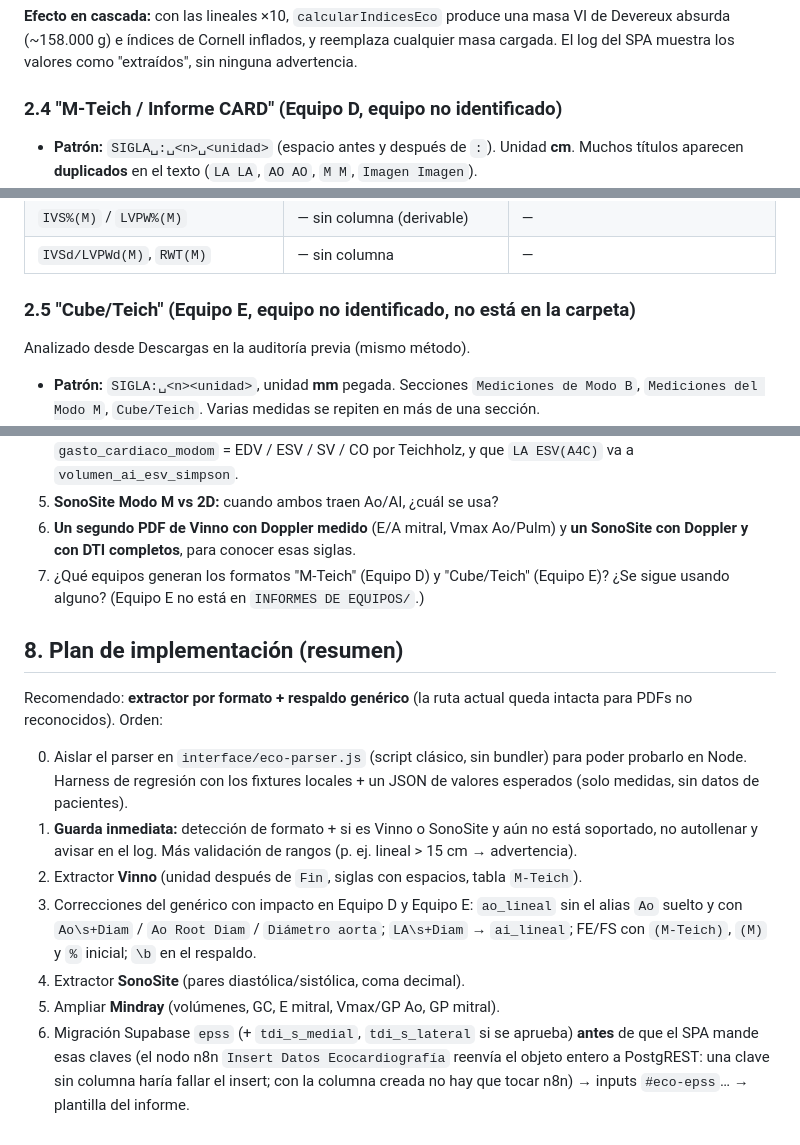
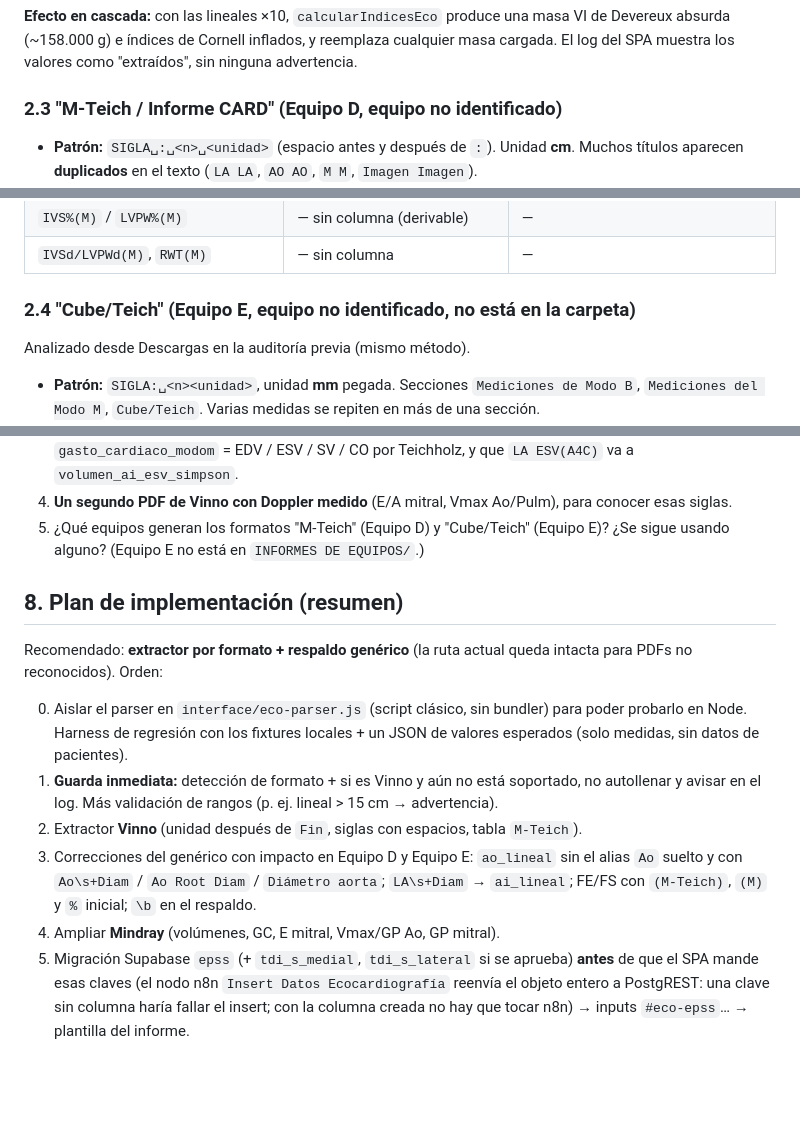
Before and after one commit to echevanest/MYVETE-INGESTA-N8N, a Markdown page: FORMATOS-ECO.md, 3 parts joined by grey strips. Rendered like a GitHub page; blank space fills up the shorter version.

```diff
--- a/FORMATOS-ECO.md
+++ b/FORMATOS-ECO.md
@@ -148,7 +119,7 @@ masa VI de Devereux absurda (~158.000 g) e índices de Cornell inflados, y
 reemplaza cualquier masa cargada. El log del SPA muestra los valores como
 "extraídos", sin ninguna advertencia.
 
-### 2.4 "M-Teich / Informe CARD" (Equipo D, equipo no identificado)
+### 2.3 "M-Teich / Informe CARD" (Equipo D, equipo no identificado)
 
 *   **Patrón:** `SIGLA␣:␣<n>␣<unidad>` (espacio antes y después de `:`).
     Unidad **cm**. Muchos títulos aparecen **duplicados** en el texto
@@ -174,7 +145,7 @@ reemplaza cualquier masa cargada. El log del SPA muestra los valores como
 | `IVS%(M)` / `LVPW%(M)` | — sin columna (derivable) | — |
 | `IVSd/LVPWd(M)`, `RWT(M)` | — sin columna | — |
 
-### 2.5 "Cube/Teich" (Equipo E, equipo no identificado, **no está en la carpeta**)
+### 2.4 "Cube/Teich" (Equipo E, equipo no identificado, **no está en la carpeta**)
 
 Analizado desde Descargas en la auditoría previa (mismo método).
 
@@ -281,9 +246,8 @@ Vinno"), para que el profesional note una detección equivocada.
     / `volumen_si_modom` / `gasto_cardiaco_modom` = EDV / ESV / SV / CO por
     Teichholz, y que `LA ESV(A4C)` va a `volumen_ai_esv_simpson`.
-5.  **SonoSite Modo M vs 2D:** cuando ambos traen Ao/AI, ¿cuál se usa?
-6.  **Un segundo PDF de Vinno con Doppler medido** (E/A mitral, Vmax Ao/Pulm) y
-    **un SonoSite con Doppler y con DTI completos**, para conocer esas siglas.
-7.  ¿Qué equipos generan los formatos "M-Teich" (Equipo D) y "Cube/Teich" (Equipo E)?
+4.  **Un segundo PDF de Vinno con Doppler medido** (E/A mitral, Vmax Ao/Pulm),
+    para conocer esas siglas.
+5.  ¿Qué equipos generan los formatos "M-Teich" (Equipo D) y "Cube/Teich" (Equipo E)?
     ¿Se sigue usando alguno? (Equipo E no está en `INFORMES DE EQUIPOS/`.)
 
 ## 8. Plan de implementación (resumen)
@@ -295,7 +259,7 @@ queda intacta para PDFs no reconocidos). Orden:
     bundler) para poder probarlo en Node. Harness de regresión con los
     fixtures locales + un JSON de valores esperados (solo medidas, sin datos
     de pacientes).
-1.  **Guarda inmediata:** detección de formato + si es Vinno o SonoSite y aún
+1.  **Guarda inmediata:** detección de formato + si es Vinno y aún
     no está soportado, no autollenar y avisar en el log. Más validación de
     rangos (p. ej. lineal > 15 cm → advertencia).
 2.  Extractor **Vinno** (unidad después de `Fin`, siglas con espacios, tabla
@@ -304,9 +268,8 @@ queda intacta para PDFs no reconocidos). Orden:
     alias `Ao` suelto y con `Ao\s+Diam` / `Ao Root Diam` / `Diámetro aorta`;
     `LA\s+Diam` → `ai_lineal`; FE/FS con `(M-Teich)`, `(M)` y `%` inicial;
     `\b` en el respaldo.
-4.  Extractor **SonoSite** (pares diastólica/sistólica, coma decimal).
-5.  Ampliar **Mindray** (volúmenes, GC, E mitral, Vmax/GP Ao, GP mitral).
-6.  Migración Supabase `epss` (+ `tdi_s_medial`, `tdi_s_lateral` si se aprueba)
+4.  Ampliar **Mindray** (volúmenes, GC, E mitral, Vmax/GP Ao, GP mitral).
+5.  Migración Supabase `epss` (+ `tdi_s_medial`, `tdi_s_lateral` si se aprueba)
     **antes** de que el SPA mande esas claves (el nodo n8n `Insert Datos
     Ecocardiografía` reenvía el objeto entero a PostgREST: una clave sin
     columna haría fallar el insert; con la columna creada no hay que tocar
```
Also changed, not shown: other parts of FORMATOS-ECO.md (+19 -54 lines), CRITERIOS DE CLASIFICACION.md (+48 -35 lines).
